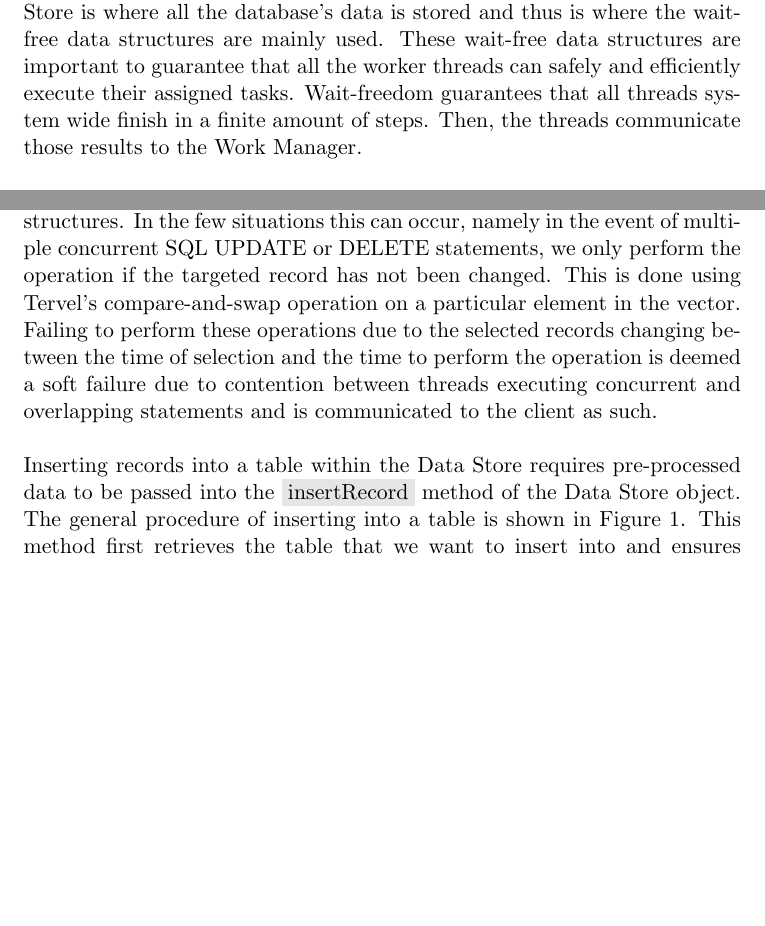
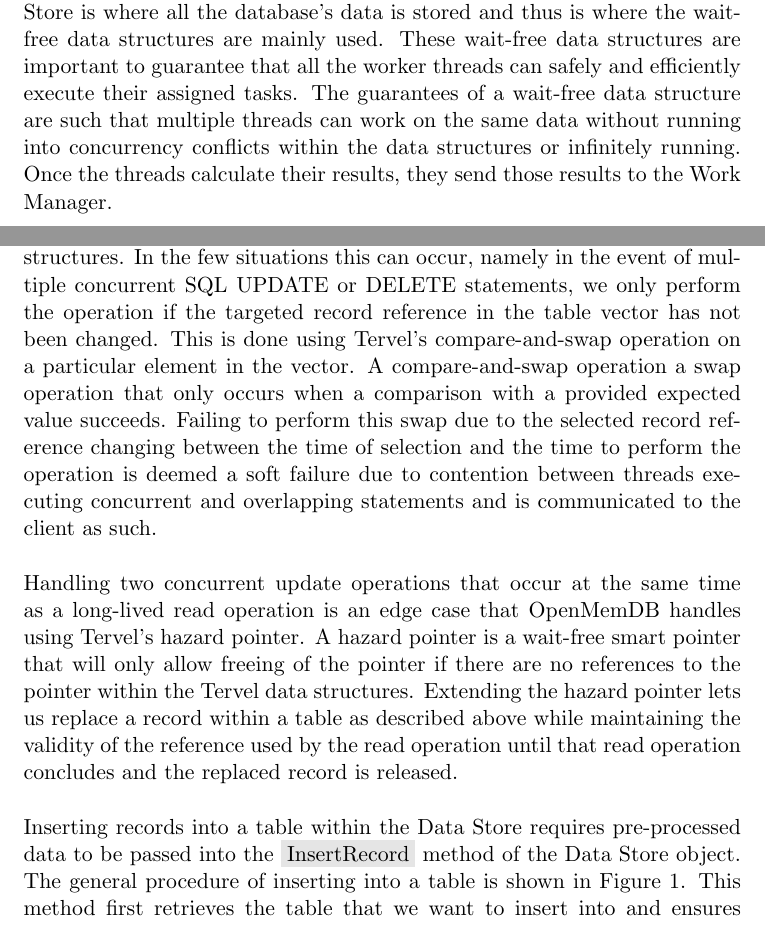
Before and after one commit to Dar13/OpenMemDB, a LaTeX document (Documents/Workshop_Paper/WorkshopPaper.tex): two parts of pages 4 and 5 of 8 before the commit and two parts of pages 4 and 5 of 9 after it, joined at a grey line, cut so that both start at the same text, the shorter picture padded with empty space. Compiled offline with pdfLaTeX.

Commit message:
Further updates, taking Pierre's comments into consideration

```diff
--- a/Documents/Workshop_Paper/WorkshopPaper.tex
+++ b/Documents/Workshop_Paper/WorkshopPaper.tex
@@ -135,15 +135,18 @@ client that sent them. The SQL Engine is responsible for parsing the
 given query or command string into an internal representation that can be executed on the Data Store.
 The Data Store is where all the database's data is stored and thus is where the wait-free data
 structures are mainly used. These wait-free data structures are important to guarantee that all
-the worker threads can safely and efficiently execute their assigned tasks. Wait-freedom guarantees that all threads system wide finish in a finite amount of steps. Then, the threads communicate
-those results to the Work Manager.
+the worker threads can safely and efficiently execute their assigned tasks. The guarantees of a
+wait-free data structure are such that multiple threads can work on the same data without
+running into concurrency conflicts within the data structures or infinitely running. Once
+the threads calculate their results, they send those results to the Work Manager.
 \par\vspace{\baselineskip}
 Each worker thread is a long-lived thread spawned by the database upon start-up and has various
 thread-local statically-allocated pieces of memory given to it.
 Most of this memory is used by the parser engine within the SQL Engine module. When the
 thread enters that module, there is zero shared state between it and another thread. When the thread
 leaves the SQL Engine and proceeds to execute the parsed statement, it calls the appropriate
-method within the Data Store module. In this module the data structures and algorithms' wait-freedom and linearizability guarantees provide a fast and efficient way to create, modify, and access data.
+method within the Data Store module. In this module the data structures and algorithms' wait-freedom and
+linearizability guarantees provide a fast and efficient way to create, modify, and access data.
 We specifically use a wait-free hash map to relate table names to the tables themselves which are nested
 wait-free vectors. The composition of the Tervel vectors to create the table structure is such that the outer
 vector acts as a container of references to records within the table while each of the referenced vectors
@@ -155,14 +158,22 @@ in the core data structures as much as possible so as to take advantage of the s
 well-defined and optimized containers. This also allows us to concretely define the situations where
 multiple writers attempt to write to the same element in the shared data structures. In the few situations
 this can occur, namely in the event of multiple concurrent SQL UPDATE or DELETE statements, we only perform
-the operation if the targeted record has not been changed. This is done using Tervel's compare-and-swap
-operation on a particular element in the vector. Failing to perform these operations due to the
-selected records changing between the time of selection and the time to perform the operation
-is deemed a soft failure due to contention between threads executing concurrent and overlapping statements
-and is communicated to the client as such.
+the operation if the targeted record reference in the table vector has not been changed. This is done using
+Tervel's compare-and-swap operation on a particular element in the vector. A compare-and-swap operation a
+swap operation that only occurs when a comparison with a provided expected value succeeds. Failing to
+perform this swap due to the selected record reference changing between the time of selection and the
+time to perform the operation is deemed a soft failure due to contention between threads executing
+concurrent and overlapping statements and is communicated to the client as such.
+\par\vspace{\baselineskip}
+Handling two concurrent update operations that occur at the same time as a long-lived read operation
+is an edge case that OpenMemDB handles using Tervel's hazard pointer. A hazard pointer is a wait-free
+smart pointer that will only allow freeing of the pointer if there are no references to the pointer within
+the Tervel data structures. Extending the hazard pointer lets us replace a record within a table as described
+above while maintaining the validity of the reference used by the read operation until that read operation
+concludes and the replaced record is released.
 \par\vspace{\baselineskip}
 Inserting records into a table within the Data Store requires pre-processed data to be passed
-into the \inlinecode{insertRecord} method of the Data Store object. The general procedure of inserting
+into the \inlinecode{InsertRecord} method of the Data Store object. The general procedure of inserting
 into a table is shown in Figure \ref{insert_record}. This method first retrieves the table
 that we want to insert into and ensures the data provided adheres to the schema defined
 at the table's creation. Assuming that check is successful, a Tervel vector is then
```
Also changed, not shown: Documents/Workshop_Paper/WorkshopPaper.tex (4 more changed lines).
